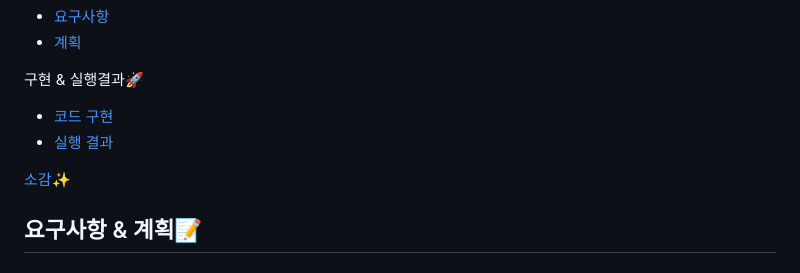
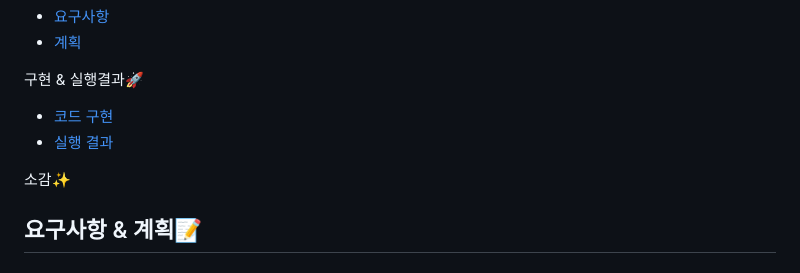
Before and after one commit to kongsh/js-homework, a Markdown page: naver_login/naverLogin.md, the part around the change printed below. GitHub-like rendering.

Commit message:
naverLogin.md 작동하지 않는 링크 제거

```diff
--- a/naver_login/naverLogin.md
+++ b/naver_login/naverLogin.md
@@ -20,7 +20,7 @@
 - [코드 구현](#코드-구현)
 - [실행 결과](#실행-결과)
 
-<span style="font-weight:bold">[소감✨](#소감✨)</span>
+<span style="font-weight:bold">소감✨</span>
 
 ## 요구사항 & 계획📝
 
```
Also changed, not shown: other parts of naver_login/naverLogin.md (+0 -2 lines).
